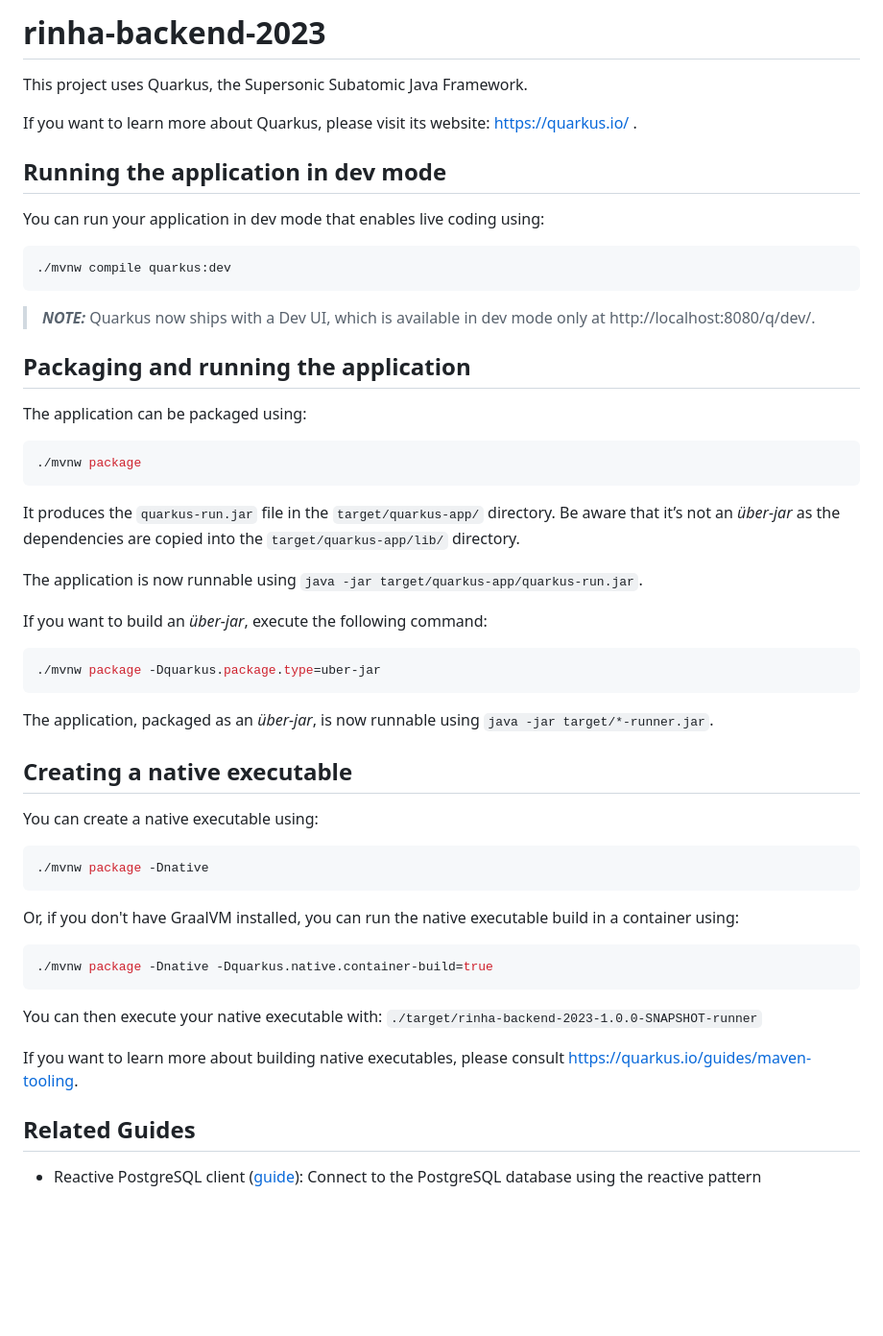
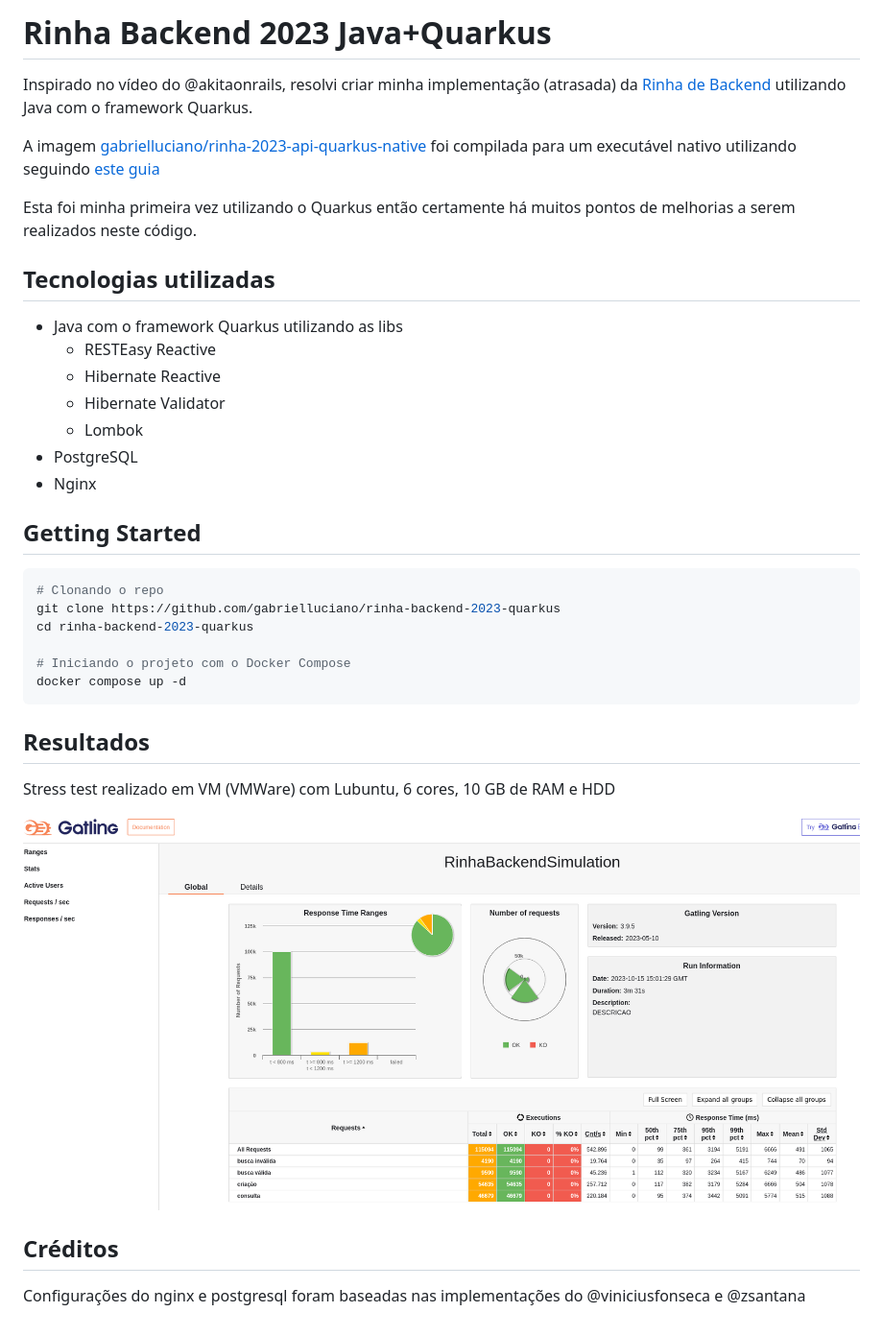
Before and after one commit to gabrielluciano/rinha-backend-2023-quarkus, a Markdown page: README.md, the part around the change. Shown: that part at 96% size. Rendered like a GitHub page; pictures changed too: assets/results-native.png (added); blank space fills up the shorter version.

````diff
--- a/README.md
+++ b/README.md
@@ -1,52 +1,38 @@
-# rinha-backend-2023
+# Rinha Backend 2023 Java+Quarkus
 
-This project uses Quarkus, the Supersonic Subatomic Java Framework.
+Inspirado no vídeo do @akitaonrails, resolvi criar minha implementação (atrasada) da [Rinha de Backend](https://github.com/zanfranceschi/rinha-de-backend-2023-q3) utilizando Java com o framework Quarkus.
 
-If you want to learn more about Quarkus, please visit its website: https://quarkus.io/ .
+A imagem [gabrielluciano/rinha-2023-api-quarkus-native](https://hub.docker.com/r/gabrielluciano/rinha-2023-api-quarkus-native) foi compilada para um executável nativo utilizando seguindo [este guia](https://quarkus.io/guides/building-native-image)
 
-## Running the application in dev mode
+Esta foi minha primeira vez utilizando o Quarkus então certamente há muitos pontos de melhorias a serem realizados neste código.
 
-You can run your application in dev mode that enables live coding using:
-```shell script
-./mvnw compile quarkus:dev
+## Tecnologias utilizadas
+
+- Java com o framework Quarkus utilizando as libs
+  - RESTEasy Reactive
+  - Hibernate Reactive
+  - Hibernate Validator
+  - Lombok
+- PostgreSQL
+- Nginx
+
+## Getting Started
+
+```shell
+# Clonando o repo
+git clone https://github.com/gabrielluciano/rinha-backend-2023-quarkus
+cd rinha-backend-2023-quarkus
+
+# Iniciando o projeto com o Docker Compose
+docker compose up -d
 ```
 
-> **_NOTE:_**  Quarkus now ships with a Dev UI, which is available in dev mode only at http://localhost:8080/q/dev/.
+## Resultados
 
-## Packaging and running the application
+Stress test realizado em VM (VMWare) com Lubuntu, 6 cores, 10 GB de RAM e HDD
 
-The application can be packaged using:
-```shell script
-./mvnw package
-```
-It produces the `quarkus-run.jar` file in the `target/quarkus-app/` directory.
-Be aware that it’s not an _über-jar_ as the dependencies are copied into the `target/quarkus-app/lib/` directory.
+![resultados](assets/results-native.png)
 
-The application is now runnable using `java -jar target/quarkus-app/quarkus-run.jar`.
+## Créditos
 
-If you want to build an _über-jar_, execute the following command:
-```shell script
-./mvnw package -Dquarkus.package.type=uber-jar
-```
-
-The application, packaged as an _über-jar_, is now runnable using `java -jar target/*-runner.jar`.
-
-## Creating a native executable
-
-You can create a native executable using:
-```shell script
-./mvnw package -Dnative
-```
-
-Or, if you don't have GraalVM installed, you can run the native executable build in a container using:
-```shell script
-./mvnw package -Dnative -Dquarkus.native.container-build=true
-```
-
-You can then execute your native executable with: `./target/rinha-backend-2023-1.0.0-SNAPSHOT-runner`
-
-If you want to learn more about building native executables, please consult https://quarkus.io/guides/maven-tooling.
-
-## Related Guides
-
-- Reactive PostgreSQL client ([guide](https://quarkus.io/guides/reactive-sql-clients)): Connect to the PostgreSQL database using the reactive pattern
+Configurações do nginx e postgresql foram baseadas nas implementações do @viniciusfonseca e @zsantana
````
